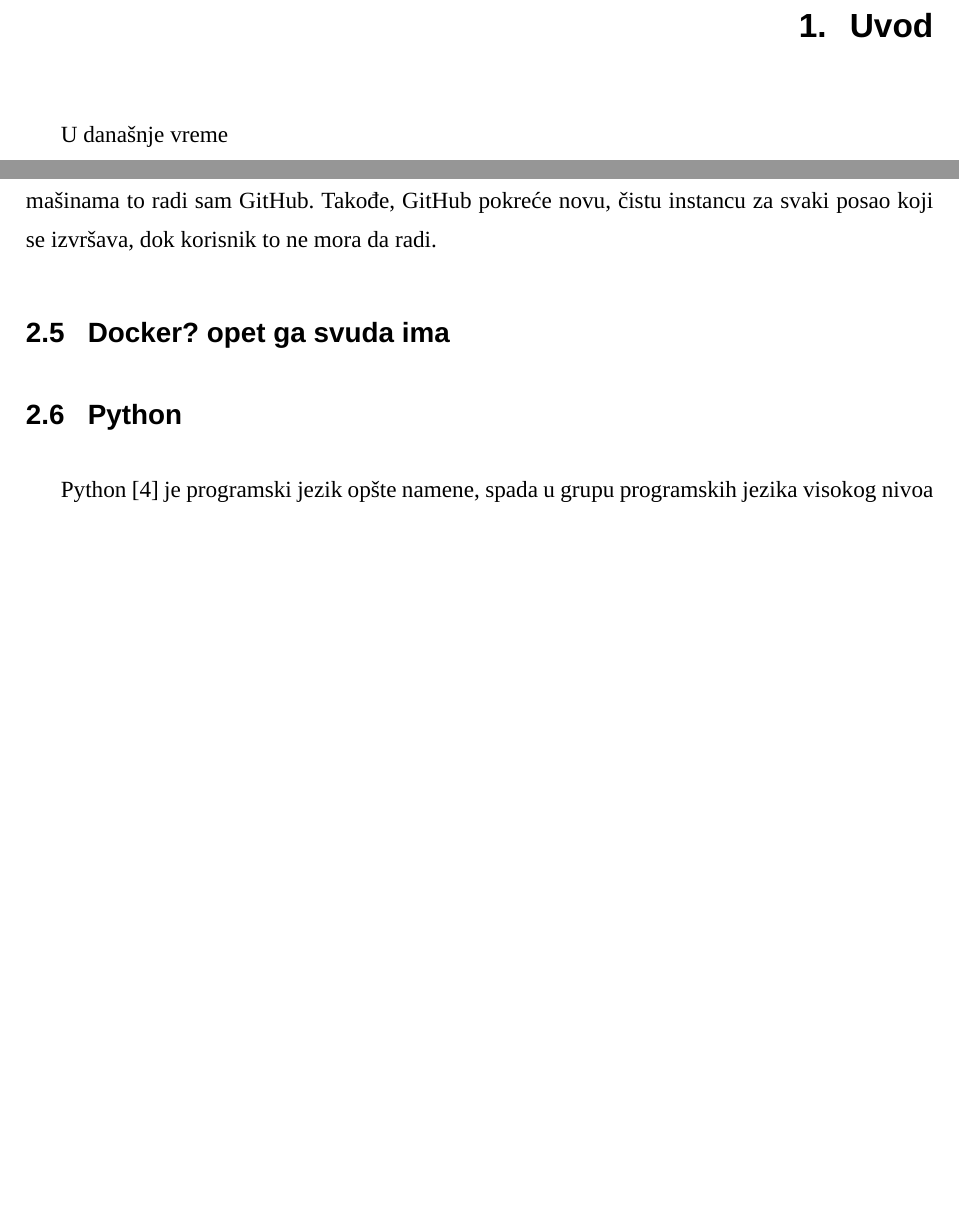
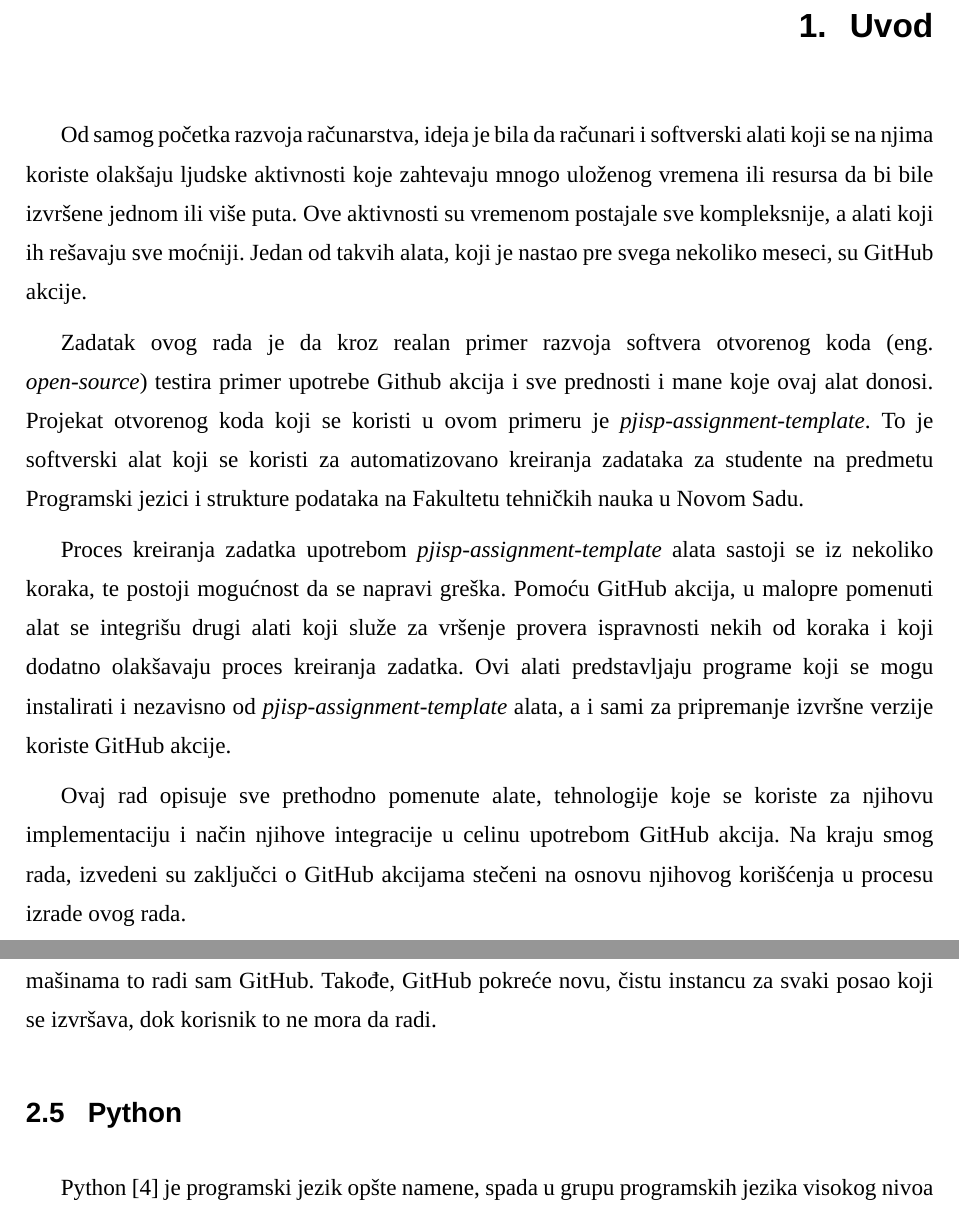
Before and after one commit to JRubics/master_thesis, a LaTeX document (master.tex): two parts of pages 6 and 18 of 50, joined at a grey line, cut so that both start at the same text, the shorter picture padded with empty space. Compiled offline with XeLaTeX; a missing font is replaced by an installed copy or a similar font.

Commit message:
Introduction

```diff
--- a/master.tex
+++ b/master.tex
@@ -91,7 +91,13 @@
 
 \mainmatter{}
 \chapter{Uvod}
-U današnje vreme
+Od samog početka razvoja računarstva, ideja je bila da računari i softverski alati koji se na njima koriste olakšaju ljudske aktivnosti koje zahtevaju mnogo uloženog vremena ili resursa da bi bile izvršene jednom ili više puta. Ove aktivnosti su vremenom postajale sve kompleksnije, a alati koji ih rešavaju sve moćniji. Jedan od takvih alata, koji je nastao pre svega nekoliko meseci, su GitHub akcije.
+
+Zadatak ovog rada je da kroz realan primer razvoja softvera otvorenog koda (eng.\ \textit{open-source}) testira primer upotrebe Github akcija i sve prednosti i mane koje ovaj alat donosi. Projekat otvorenog koda koji se koristi u ovom primeru je \textit{pjisp-assignment-template}. To je softverski alat koji se koristi za automatizovano kreiranja zadataka za studente na predmetu Programski jezici i strukture podataka na Fakultetu tehničkih nauka u Novom Sadu.
+
+Proces kreiranja zadatka upotrebom \textit{pjisp-assignment-template} alata sastoji se iz nekoliko koraka, te postoji mogućnost da se napravi greška. Pomoću GitHub akcija, u malopre pomenuti alat se integrišu drugi alati koji služe za vršenje provera ispravnosti nekih od koraka i koji dodatno olakšavaju proces kreiranja zadatka. Ovi alati predstavljaju programe koji se mogu instalirati i nezavisno od \textit{pjisp-assignment-template} alata, a i sami za pripremanje izvršne verzije koriste GitHub akcije.
+
+Ovaj rad opisuje sve prethodno pomenute alate, tehnologije koje se koriste za njihovu implementaciju i način njihove integracije u celinu upotrebom GitHub akcija. Na kraju smog rada, izvedeni su zaključci o GitHub akcijama stečeni na osnovu njihovog korišćenja u procesu izrade ovog rada.
 
 \chapter{Teorijske osnove}
 U ovom poglavlju će biti ukratko objašnjeni svi koncepti i alati koji su bili potrebni za izradu projekta o kojem ovaj rad govori. Tu grupu čini pre svega Softver otvorenog koda kao koncept pod kojim je ovaj projekat razvijen. Zatim se navode osnove karakteristike Sistema za praćenje verzija datoteka i Git kao glavni predstavnik takvih sistema. Naredno poglavlje se nadovezuje pričom o GitHub-u. Sledećih nekoliko poglavlja se bave se Python programskim jezikom, njegovim paketima, repozitorijumom za te pakete i alatima za upravljanje paketima - Poetry-jem i Pipenv-om. Poslednje poglavlje opisuje Bash jezik komandne linije.
@@ -291,7 +297,6 @@ Korisničke mašine se povezuju sa GitHub-om preko aplikacije koju GitHub nudi.
 
 Problem pri hostovanju na korisničkim mašinama može biti to što je korisnik zadužen za ažuriranje verzije operativnog sistema i svih softverskih alata na njemu, dok na GitHub-ovim mašinama to radi sam GitHub. Takođe, GitHub pokreće novu, čistu instancu za svaki posao koji se izvršava, dok korisnik to ne mora da radi.
 
-\section{Docker? opet ga svuda ima}
 \section{Python}
 
 Python \cite{python} je programski jezik opšte namene, spada u grupu programskih jezika visokog nivoa i interpretira se. Dizajniran je tako da bude izrazito čitljiv, što se postiže čestom upotrebom belina (eng.\ \textit{whitespace character}). Pogodan je za razvoj različitih softverskih rešenja pošto podržava više programskih paradigmi:
```
Also changed, not shown: master.pdf, master.tex (2 more changed lines).
